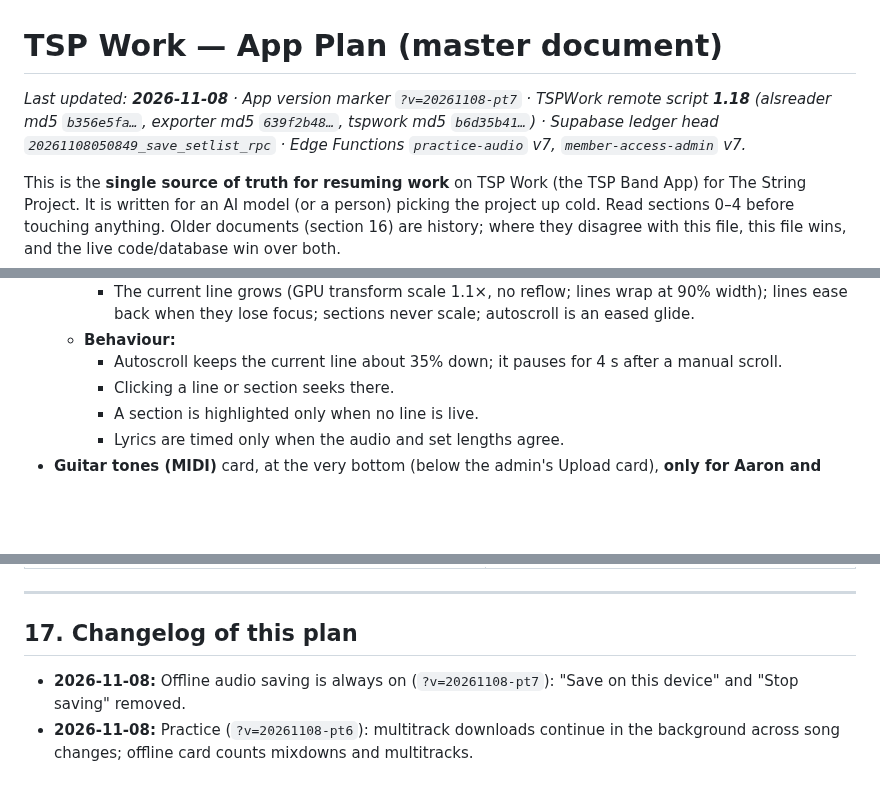
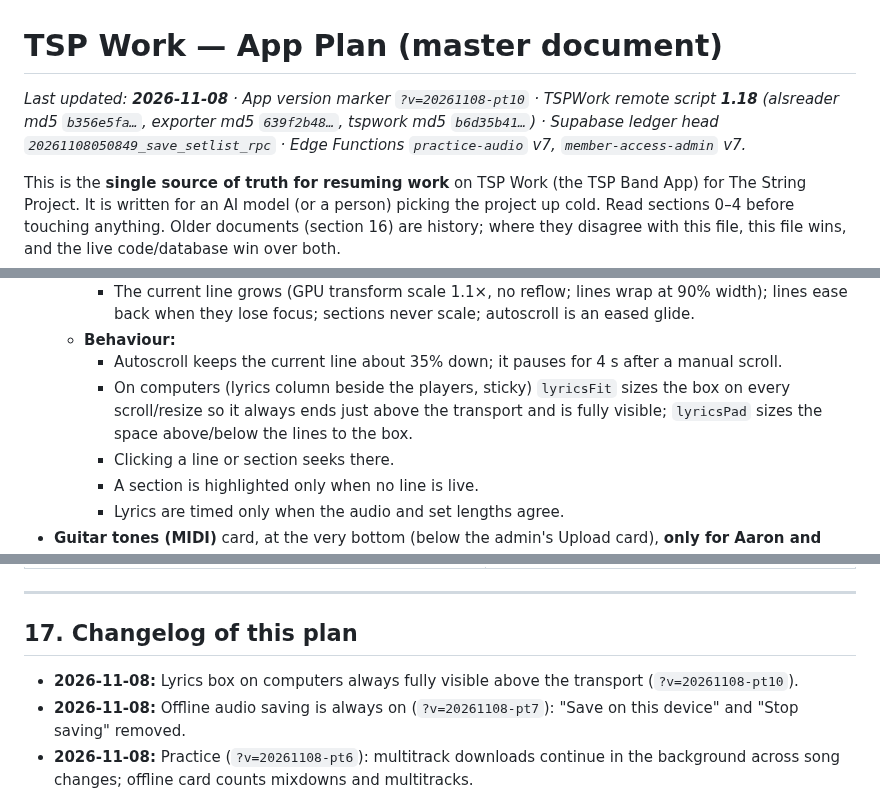
Before and after one commit to aaronmark2222/tsp-band-app-live, a Markdown page: APP_PLAN.md, 3 parts joined by grey strips. Rendered like a GitHub page; blank space fills up the shorter version.

Commit message:
App Plan: lyrics fit
Co-Authored-By: Claude Opus 5.5 <noreply@anthropic.com>
Claude-Session: https://claude.ai/code/session_01DHARKAhsEq9T8ANZGhZMrX

```diff
--- a/APP_PLAN.md
+++ b/APP_PLAN.md
@@ -1,6 +1,6 @@
 # TSP Work — App Plan (master document)
 
-_Last updated: **2026-11-08** · App version marker `?v=20261108-pt7` · TSPWork remote script **1.18** (alsreader md5 `b356e5fa…`, exporter md5 `639f2b48…`, tspwork md5 `b6d35b41…`) · Supabase ledger head `20261108050849_save_setlist_rpc` · Edge Functions `practice-audio` v7, `member-access-admin` v7._
+_Last updated: **2026-11-08** · App version marker `?v=20261108-pt10` · TSPWork remote script **1.18** (alsreader md5 `b356e5fa…`, exporter md5 `639f2b48…`, tspwork md5 `b6d35b41…`) · Supabase ledger head `20261108050849_save_setlist_rpc` · Edge Functions `practice-audio` v7, `member-access-admin` v7._
 
 This is the **single source of truth for resuming work** on TSP Work (the TSP Band App) for The String Project. It is written for an AI model (or a person) picking the project up cold. Read sections 0–4 before touching anything. Older documents (section 16) are history; where they disagree with this file, this file wins, and the live code/database win over both.
 
@@ -245,6 +245,7 @@ Done = `Completed`; `No` = not applicable; `Corrections` and `Recorded` are unfi
     - The current line grows (GPU transform scale 1.1×, no reflow; lines wrap at 90% width); lines ease back when they lose focus; sections never scale; autoscroll is an eased glide.
   - **Behaviour:**
     - Autoscroll keeps the current line about 35% down; it pauses for 4 s after a manual scroll.
+    - On computers (lyrics column beside the players, sticky) `lyricsFit` sizes the box on every scroll/resize so it always ends just above the transport and is fully visible; `lyricsPad` sizes the space above/below the lines to the box.
     - Clicking a line or section seeks there.
     - A section is highlighted only when no line is live.
     - Lyrics are timed only when the audio and set lengths agree.
@@ -464,6 +465,7 @@ Done = `Completed`; `No` = not applicable; `Corrections` and `Recorded` are unfi
 ---
 
 ## 17. Changelog of this plan
+- **2026-11-08:** Lyrics box on computers always fully visible above the transport (`?v=20261108-pt10`).
 - **2026-11-08:** Offline audio saving is always on (`?v=20261108-pt7`): "Save on this device" and "Stop saving" removed.
 - **2026-11-08:** Practice (`?v=20261108-pt6`): multitrack downloads continue in the background across song changes; offline card counts mixdowns and multitracks.
 - **2026-11-08:** Practice (`?v=20261108-pt4`): no automatic multitrack downloads; song changes keep the page in place.
```
